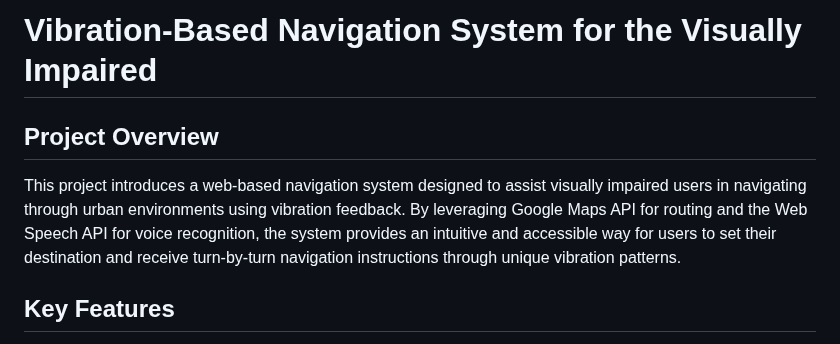
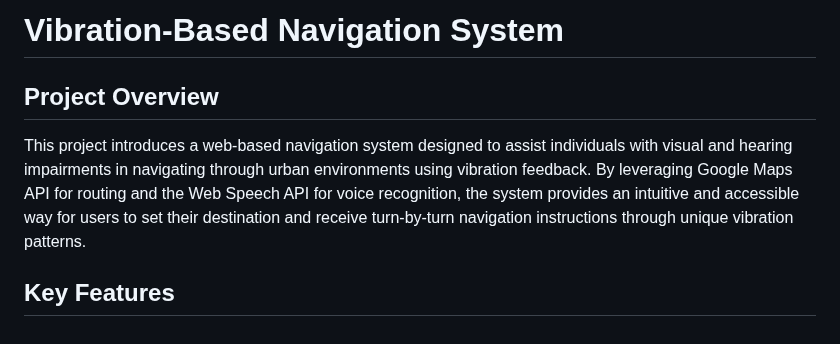
Before and after one commit to FoulaSid/VibNav, a Markdown page: README.md, the part around the change. Rendered like a GitHub page.

```diff
--- a/README.md
+++ b/README.md
@@ -1,7 +1,7 @@
-# Vibration-Based Navigation System for the Visually Impaired
+# Vibration-Based Navigation System
 
 ## Project Overview
-This project introduces a web-based navigation system designed to assist visually impaired users in navigating through urban environments using vibration feedback. By leveraging Google Maps API for routing and the Web Speech API for voice recognition, the system provides an intuitive and accessible way for users to set their destination and receive turn-by-turn navigation instructions through unique vibration patterns.
+This project introduces a web-based navigation system designed to assist individuals with visual and hearing impairments in navigating through urban environments using vibration feedback. By leveraging Google Maps API for routing and the Web Speech API for voice recognition, the system provides an intuitive and accessible way for users to set their destination and receive turn-by-turn navigation instructions through unique vibration patterns.
 
 ## Key Features
 
```
